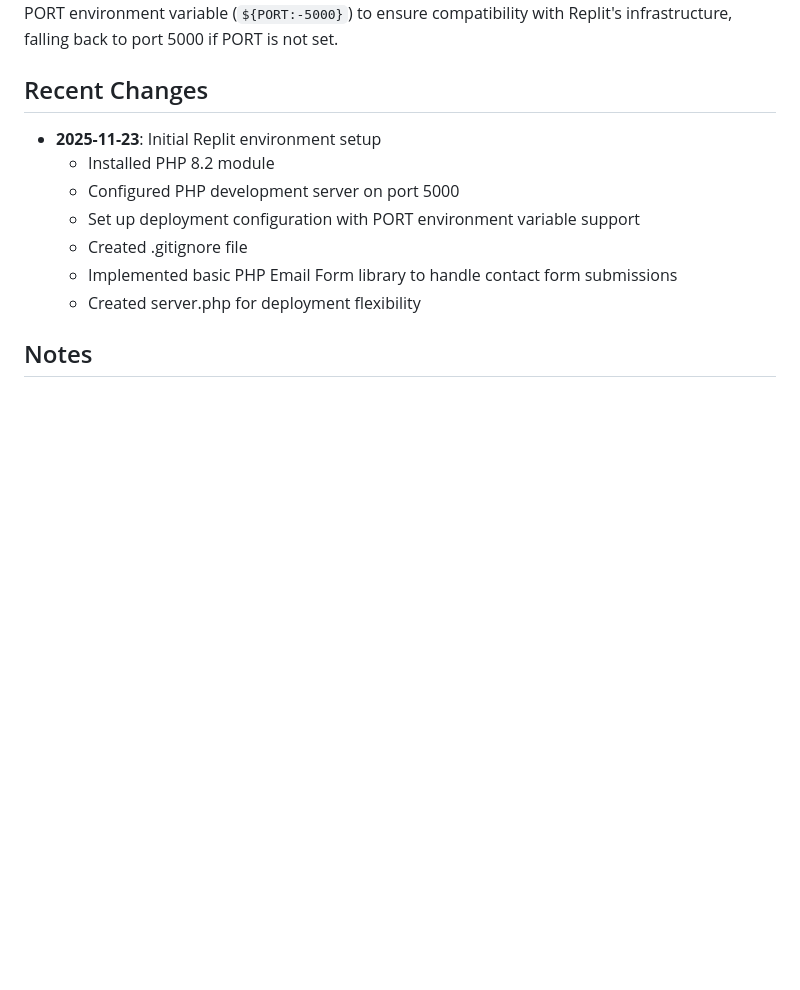
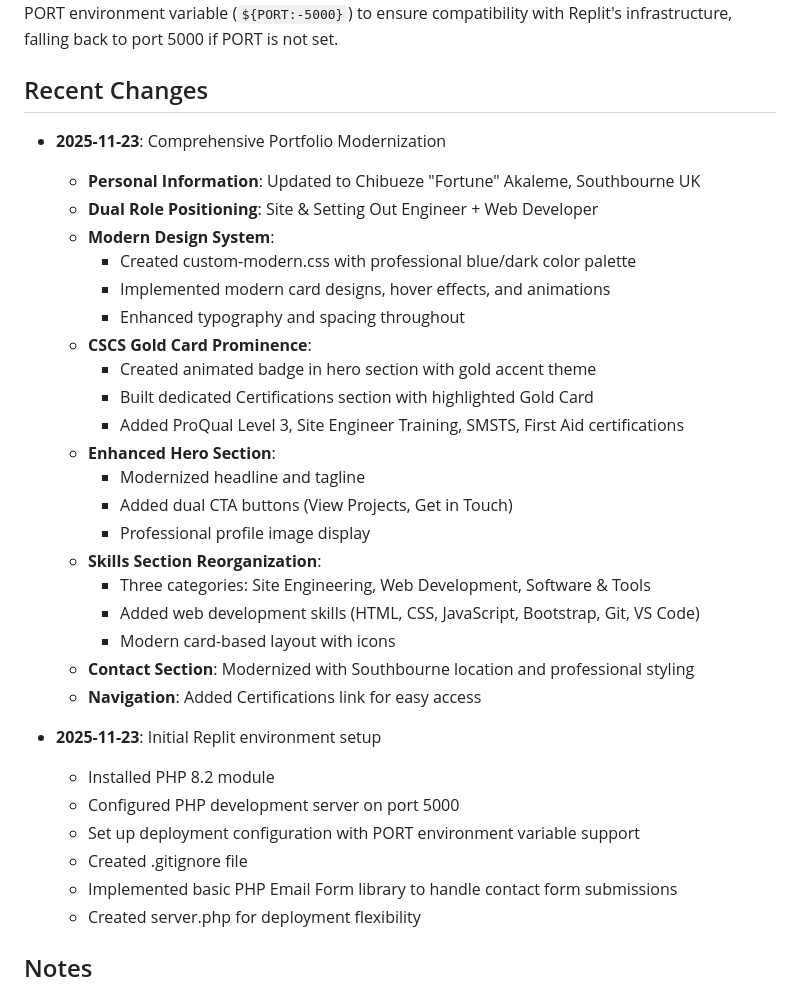
Before and after one commit to Fortunix007/Portfolio, a Markdown page: replit.md, the part around the change. Drawn GitHub-style; blank space fills up the shorter version.

Commit message:
Update project documentation to reflect recent portfolio modernizations
Add detailed entries to replit.md documenting comprehensive portfolio modernization, including personal information updates, design system enhancements, prominent CSCS Gold Card display, reorganized skills, and modernized contact section.

Replit-Commit-Author: Agent
Replit-Commit-Session-Id: a15f9928-0a89-4291-9bbe-e51d61c6f10f
Replit-Commit-Checkpoint-Type: full_checkpoint
Replit-Commit-Event-Id: 6c0572d1-7894-454e-ad0d-05b736f8959e
Replit-Commit-Screenshot-Url: https://storage.googleapis.com/screenshot-production-us-central1/c64f892b-d9d1-46ea-978f-6aebfe28e550/a15f9928-0a89-4291-9bbe-e51d61c6f10f/OjOAH9U

```diff
--- a/replit.md
+++ b/replit.md
@@ -58,6 +58,28 @@ php -S 0.0.0.0:5000
 Configured for autoscale deployment using PHP built-in server. The deployment command uses the PORT environment variable (`${PORT:-5000}`) to ensure compatibility with Replit's infrastructure, falling back to port 5000 if PORT is not set.
 
 ## Recent Changes
+- **2025-11-23**: Comprehensive Portfolio Modernization
+  - **Personal Information**: Updated to Chibueze "Fortune" Akaleme, Southbourne UK
+  - **Dual Role Positioning**: Site & Setting Out Engineer + Web Developer
+  - **Modern Design System**:
+    - Created custom-modern.css with professional blue/dark color palette
+    - Implemented modern card designs, hover effects, and animations
+    - Enhanced typography and spacing throughout
+  - **CSCS Gold Card Prominence**:
+    - Created animated badge in hero section with gold accent theme
+    - Built dedicated Certifications section with highlighted Gold Card
+    - Added ProQual Level 3, Site Engineer Training, SMSTS, First Aid certifications
+  - **Enhanced Hero Section**:
+    - Modernized headline and tagline
+    - Added dual CTA buttons (View Projects, Get in Touch)
+    - Professional profile image display
+  - **Skills Section Reorganization**:
+    - Three categories: Site Engineering, Web Development, Software & Tools
+    - Added web development skills (HTML, CSS, JavaScript, Bootstrap, Git, VS Code)
+    - Modern card-based layout with icons
+  - **Contact Section**: Modernized with Southbourne location and professional styling
+  - **Navigation**: Added Certifications link for easy access
+
 - **2025-11-23**: Initial Replit environment setup
   - Installed PHP 8.2 module
   - Configured PHP development server on port 5000
```
